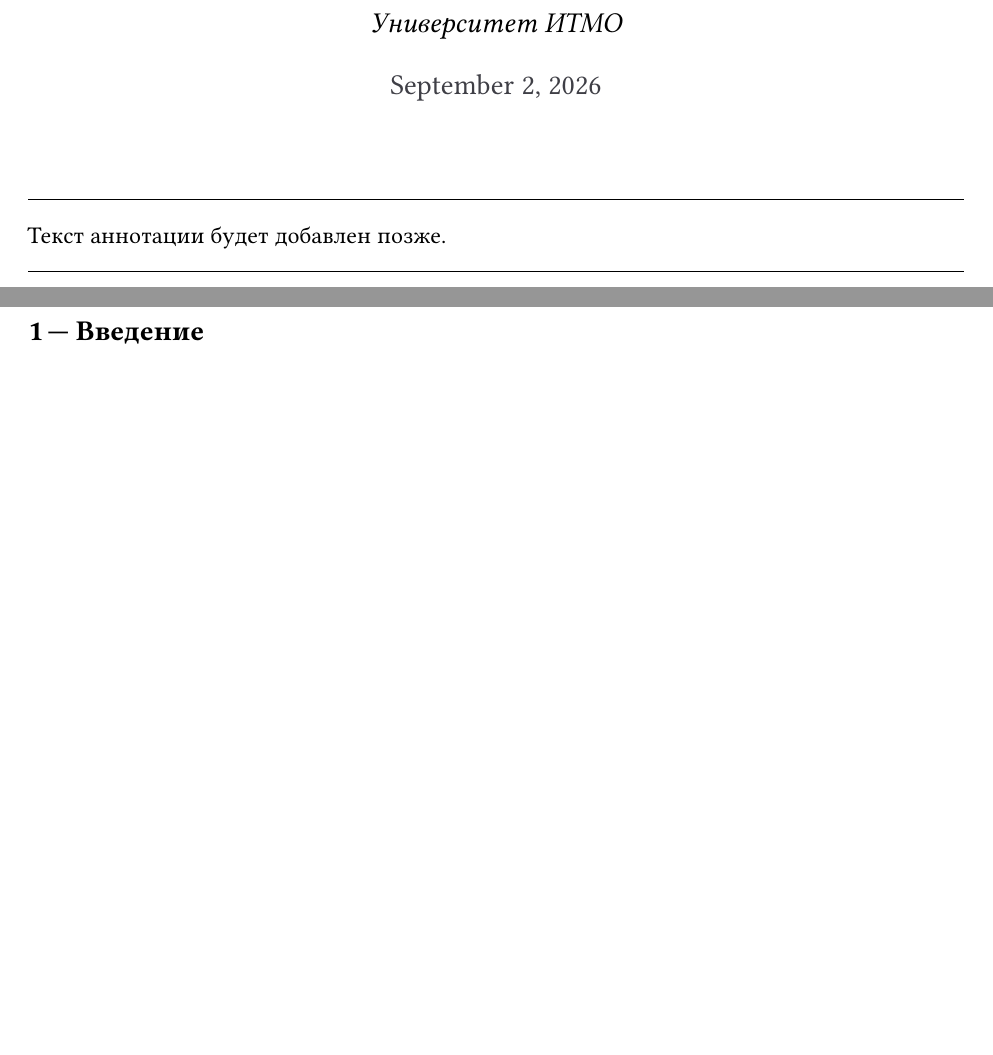
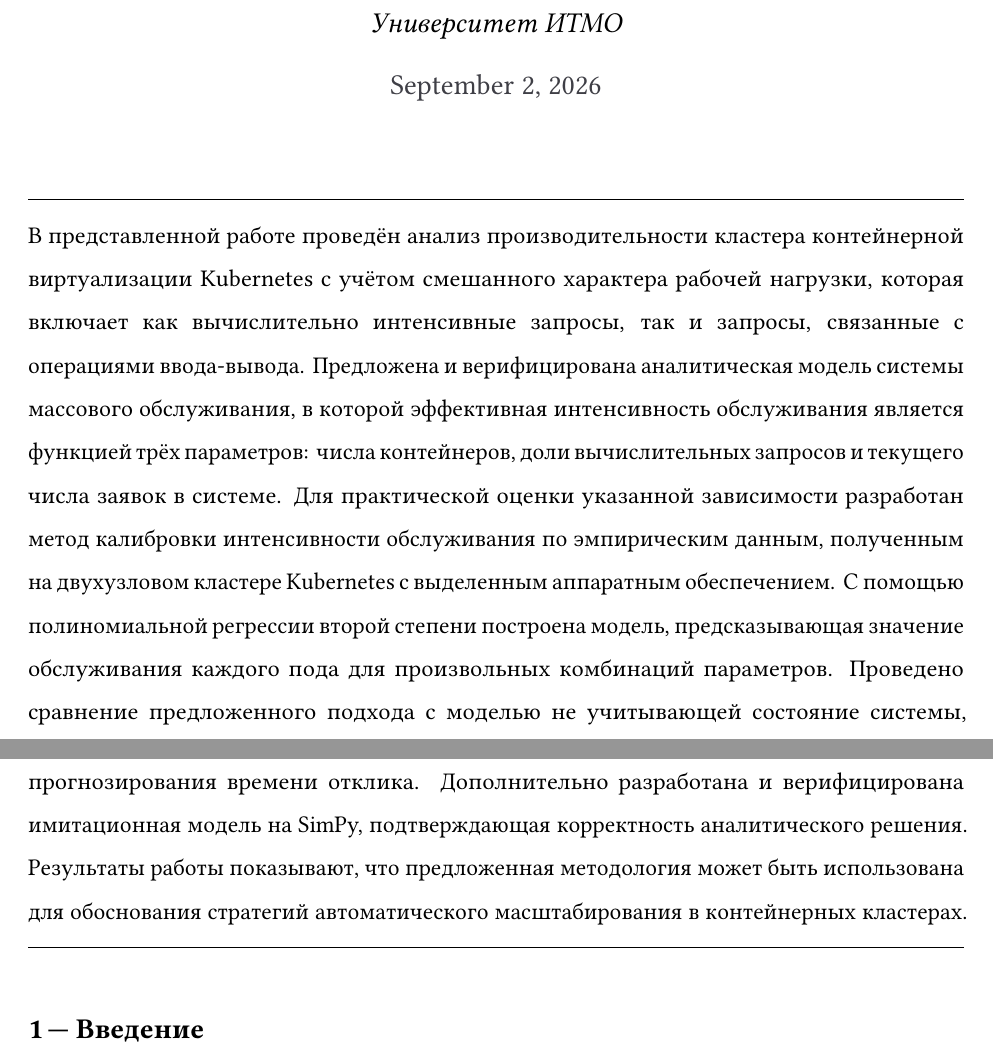
Before and after one commit to MikelMelnichuk/cpu_io_analytics, a LaTeX paper (latex/Melnichuk_simulation_and_anlysis_RUS.tex): two parts of pages 1 and 2 of 21, joined at a grey line, cut so that both start at the same text, the shorter picture padded with empty space. Compiled offline with pdfLaTeX.

Commit message:
Write a minimal abstract

```diff
--- a/latex/Melnichuk_simulation_and_anlysis_RUS.tex
+++ b/latex/Melnichuk_simulation_and_anlysis_RUS.tex
@@ -41,6 +41,6 @@
 % Title Page
 \maketitle
 \begin{abstract}
-  Текст аннотации будет добавлен позже.
+  В представленной работе проведён анализ производительности кластера контейнерной виртуализации Kubernetes с учётом смешанного характера рабочей нагрузки, которая включает как вычислительно интенсивные запросы, так и запросы, связанные с операциями ввода-вывода. Предложена и верифицирована аналитическая модель системы массового обслуживания, в которой эффективная интенсивность обслуживания является функцией трёх параметров: числа контейнеров, доли вычислительных запросов и текущего числа заявок в системе. Для практической оценки указанной зависимости разработан метод калибровки интенсивности обслуживания по эмпирическим данным, полученным на двухузловом кластере Kubernetes с выделенным аппаратным обеспечением. С помощью полиномиальной регрессии второй степени построена модель, предсказывающая значение обслуживания каждого пода для произвольных комбинаций параметров. Проведено сравнение предложенного подхода с моделью не учитывающей состояние системы, которое демонстрирует, что учёт числа заявок в системе позволяет повысить точность прогнозирования времени отклика. Дополнительно разработана и верифицирована имитационная модель на SimPy, подтверждающая корректность аналитического решения. Результаты работы показывают, что предложенная методология может быть использована для обоснования стратегий автоматического масштабирования в контейнерных кластерах.
   \par\vspace{-2.5mm}
 \end{abstract}
```
Also changed, not shown: latex/Melnichuk_simulation_and_anlysis_RUS.tex (2 more changed lines).
